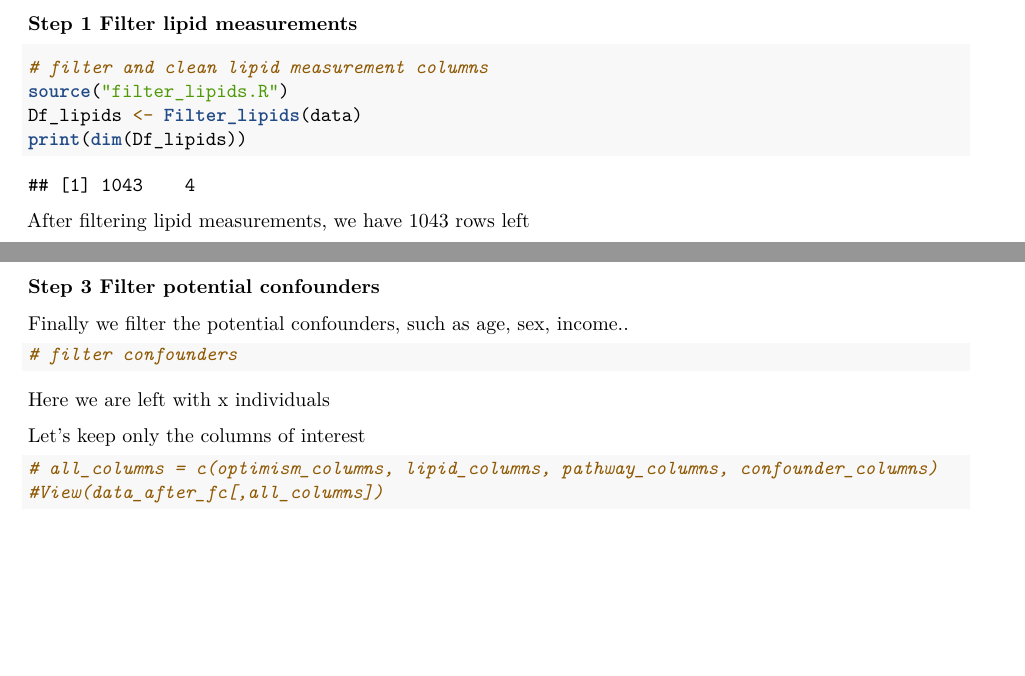
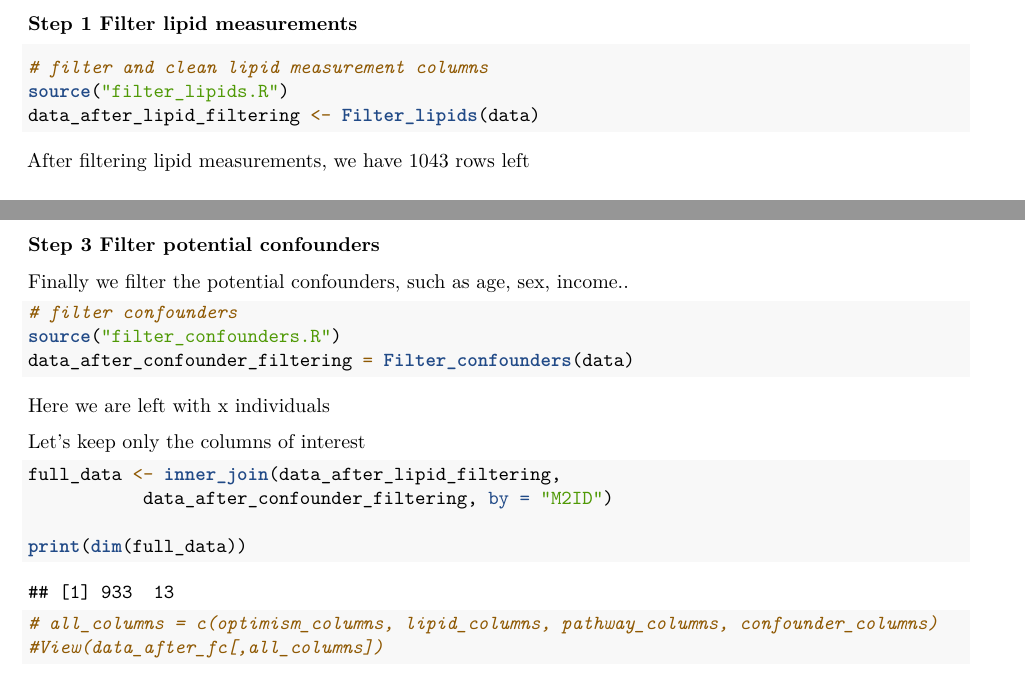
Before and after one commit to violafanfani/bst270_winter2025, an R Markdown document (group_project/group_midus.rmd): two parts of pages 2 and 3 of 3, joined at a grey line, cut so that both start at the same text, the shorter picture padded with empty space. The pictures show the output file group_project/group_midus.pdf that the author committed with the source.

Commit message:
Updated merging scripts

````diff
--- a/group_project/group_midus.rmd
+++ b/group_project/group_midus.rmd
@@ -141,8 +141,7 @@ HDL, LDL, triglicerydes).
 ```{r}
 # filter and clean lipid measurement columns
 source("filter_lipids.R")
-Df_lipids <- Filter_lipids(data)
-print(dim(Df_lipids))
+data_after_lipid_filtering <- Filter_lipids(data)
 ```
 
 After filtering lipid measurements, we have 1043 rows left
@@ -163,7 +162,7 @@ Finally we filter the potential confounders, such as age, sex, income..
 ```{r}
 # filter confounders
 source("filter_confounders.R")
-confounder_columns = Filter_confounders(data)
+data_after_confounder_filtering = Filter_confounders(data)
 ```
 
 Here we are left with x individuals
@@ -171,6 +170,11 @@ Here we are left with x individuals
 Let's keep only the columns of interest
 
 ```{r}
+full_data <- inner_join(data_after_lipid_filtering,
+           data_after_confounder_filtering, by = "M2ID")
+
+print(dim(full_data))
+
 # all_columns = c(optimism_columns, lipid_columns, pathway_columns, confounder_columns)
 #View(data_after_fc[,all_columns])
 ```
````
Also changed, not shown: group_project/group_midus.pdf.
